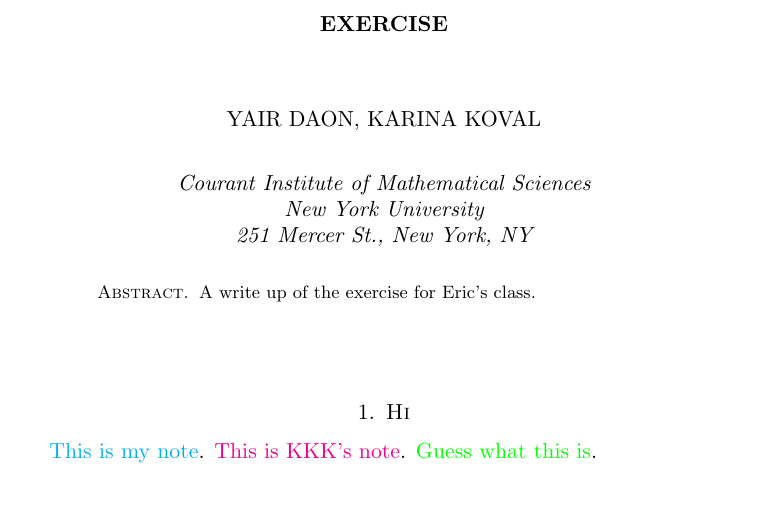
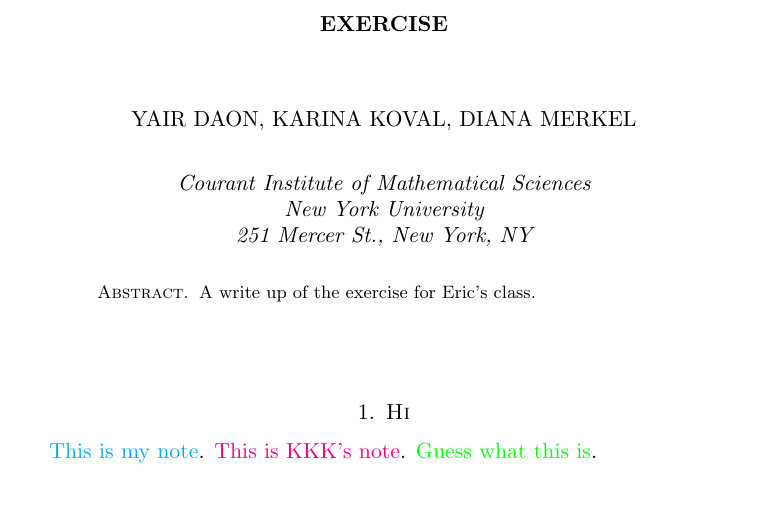
Before and after one commit to yairdaon/RareEve, a LaTeX paper (writeup.tex): part of page 1 of 5, cut so that both start at the same text. Compiled offline with pdfLaTeX.

Commit message:
Diana Merkel

```diff
--- a/writeup.tex
+++ b/writeup.tex
@@ -37,7 +37,7 @@
 
 \title{Exercise}
 
-\author{Yair Daon, Karina Koval}
+\author{Yair Daon, Karina Koval, Diana Merkel}
 \address{Courant Institute of Mathematical Sciences \\ New York University \\ 251 Mercer St., New York, NY}
 
 
```
